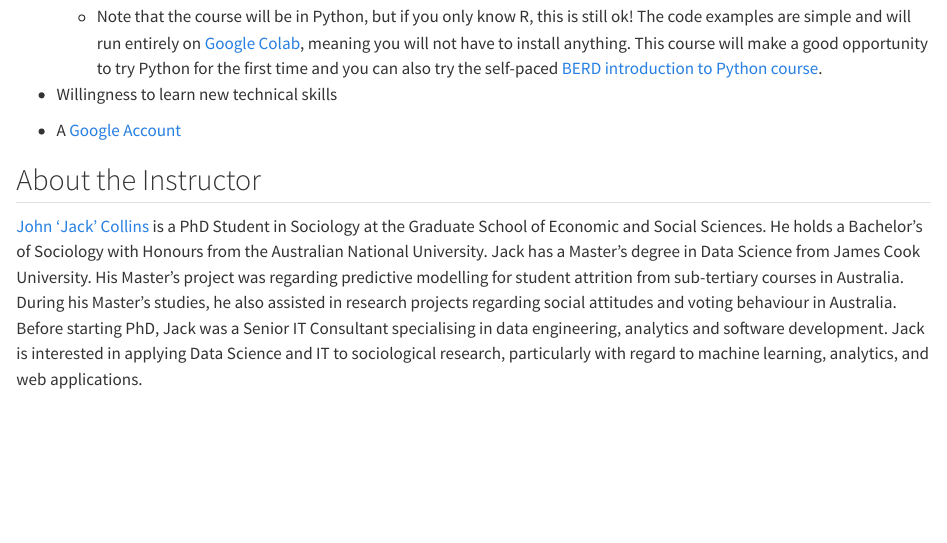
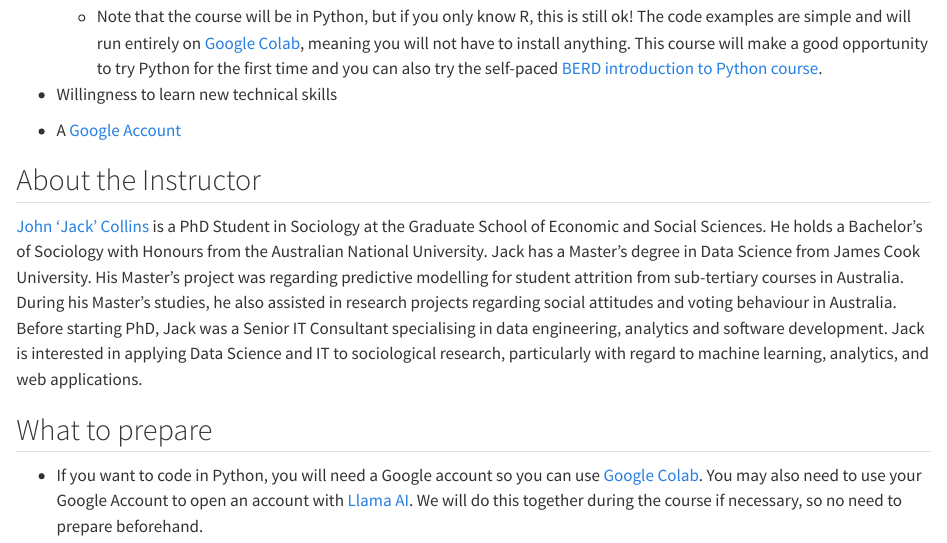
Before and after one commit to helenadzakula/turning-pdfs-into-research-data.io, a Quarto document (intro.qmd): the page in a window 1100 px wide, from 970 px down. Rendered offline with R 4.5, knitr and Pandoc in place of Quarto, with nearby package versions.

Commit message:
Add new section to introduction

```diff
--- a/intro.qmd
+++ b/intro.qmd
@@ -41,3 +41,8 @@
 ## About the Instructor
 
 [John 'Jack' Collins](https://www.uni-mannheim.de/gess/programs/cdss/our-students/2022/john-jack-collins/) is a PhD Student in Sociology at the Graduate School of Economic and Social Sciences. He holds a Bachelor's of Sociology with Honours from the Australian National University. Jack has a Master's degree in Data Science from James Cook University. His Master's project was regarding predictive modelling for student attrition from sub-tertiary courses in Australia. During his Master's studies, he also assisted in research projects regarding social attitudes and voting behaviour in Australia. Before starting PhD, Jack was a Senior IT Consultant specialising in data engineering, analytics and software development. Jack is interested in applying Data Science and IT to sociological research, particularly with regard to machine learning, analytics, and web applications.
+
+## What to prepare
+
+- If you want to code in Python, you will need a Google account so you can use [Google Colab](https://colab.research.google.com/).
+You may also need to use your Google Account to open an account with [Llama AI](https://console.llama-api.com/). We will do this together during the course if necessary, so no need to prepare beforehand.
```
